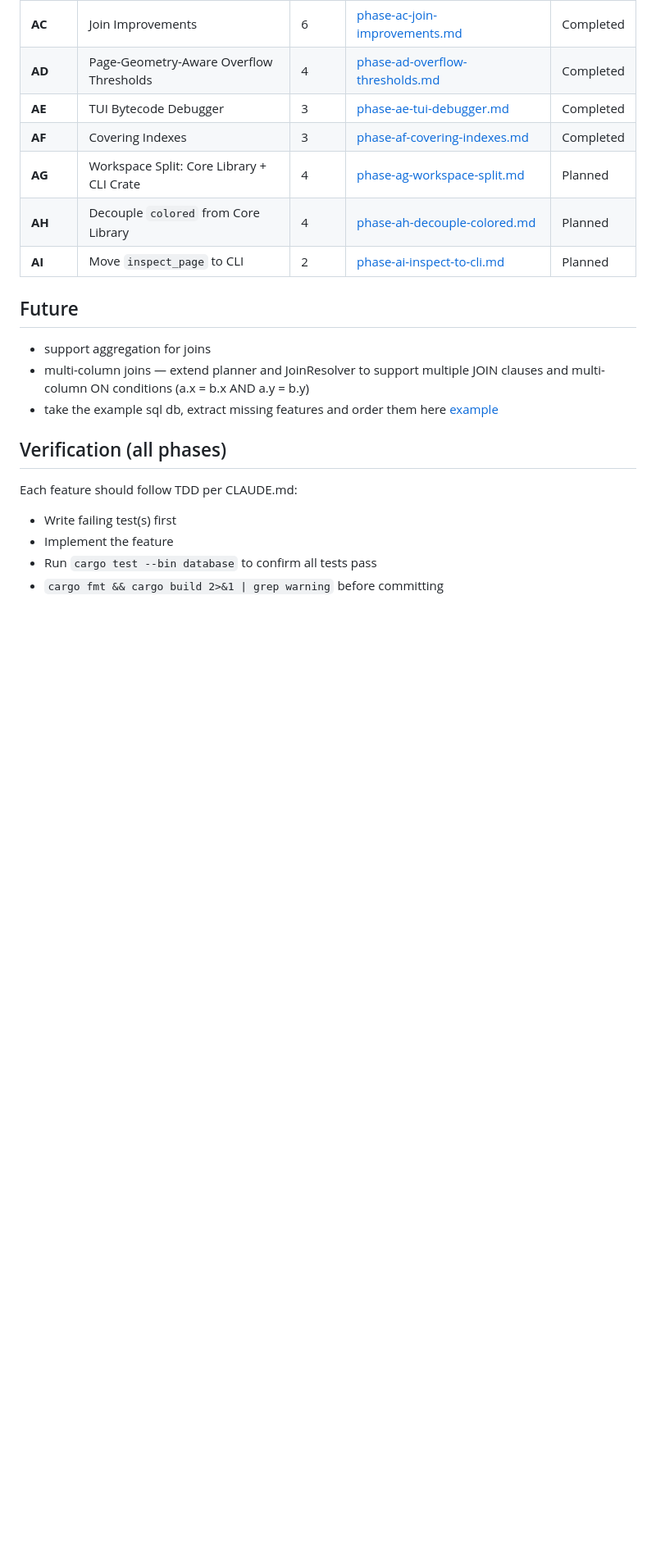
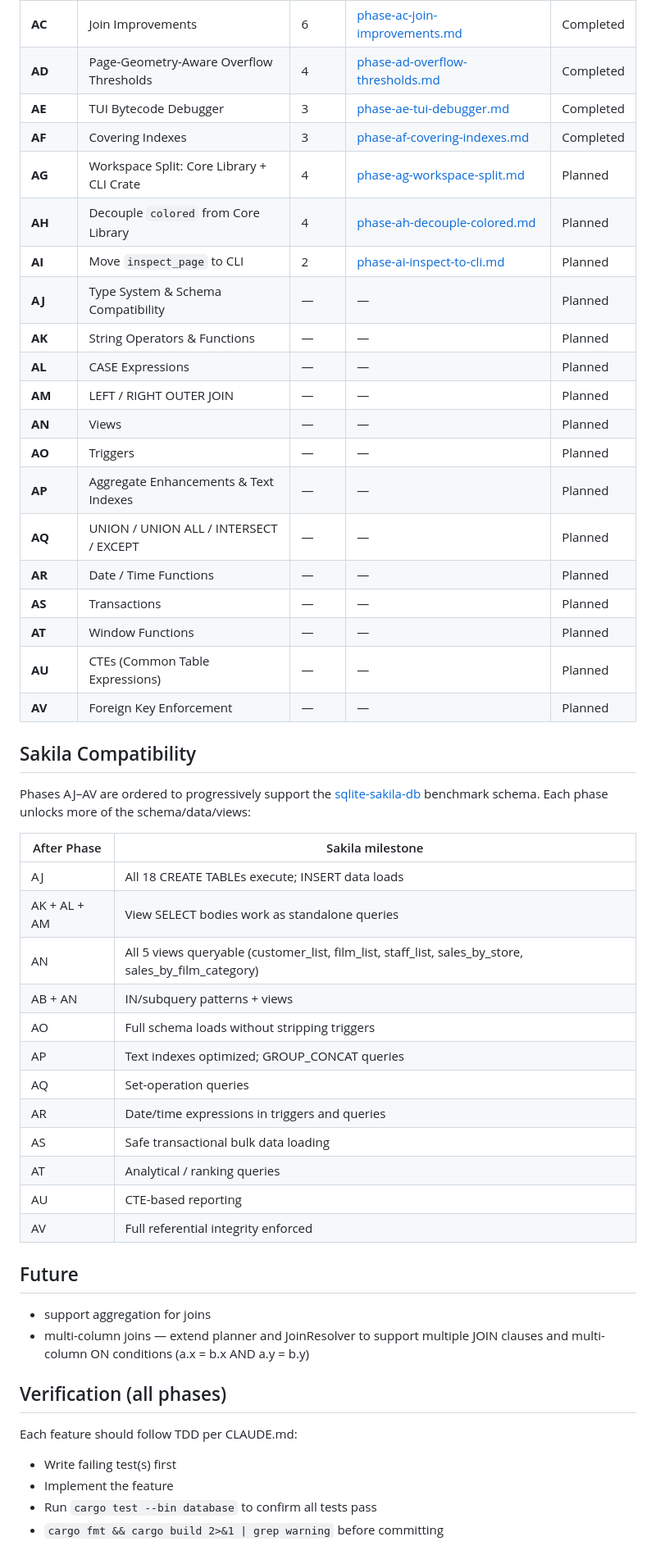
Before and after one commit to JamesWP/database, a Markdown page: doc/plan/README.md, the part around the change. Shown at 82% size. GitHub-like rendering; blank space fills up the shorter version.

Commit message:
Roadmap: add sakila compatibility phases AG–AS
Phases ordered by how much of the sqlite-sakila-db they unlock,
from schema loading (AG) through to full referential integrity (AS).

Co-Authored-By: Claude Sonnet 4.6 <noreply@anthropic.com>

```diff
--- a/doc/plan/README.md
+++ b/doc/plan/README.md
@@ -70,12 +70,43 @@ Fill unit test gaps (Cell/CellReader have 0 tests, Pager has 2), build automated
 | **AG** | Workspace Split: Core Library + CLI Crate | 4 | [phase-ag-workspace-split.md](phase-ag-workspace-split.md) | Planned |
 | **AH** | Decouple `colored` from Core Library | 4 | [phase-ah-decouple-colored.md](phase-ah-decouple-colored.md) | Planned |
 | **AI** | Move `inspect_page` to CLI | 2 | [phase-ai-inspect-to-cli.md](phase-ai-inspect-to-cli.md) | Planned |
+| **AJ** | Type System & Schema Compatibility | — | — | Planned |
+| **AK** | String Operators & Functions | — | — | Planned |
+| **AL** | CASE Expressions | — | — | Planned |
+| **AM** | LEFT / RIGHT OUTER JOIN | — | — | Planned |
+| **AN** | Views | — | — | Planned |
+| **AO** | Triggers | — | — | Planned |
+| **AP** | Aggregate Enhancements & Text Indexes | — | — | Planned |
+| **AQ** | UNION / UNION ALL / INTERSECT / EXCEPT | — | — | Planned |
+| **AR** | Date / Time Functions | — | — | Planned |
+| **AS** | Transactions | — | — | Planned |
+| **AT** | Window Functions | — | — | Planned |
+| **AU** | CTEs (Common Table Expressions) | — | — | Planned |
+| **AV** | Foreign Key Enforcement | — | — | Planned |
+
+## Sakila Compatibility
+
+Phases AJ–AV are ordered to progressively support the [sqlite-sakila-db](https://github.com/jOOQ/sakila/tree/main/sqlite-sakila-db) benchmark schema. Each phase unlocks more of the schema/data/views:
+
+| After Phase | Sakila milestone |
+|-------------|-----------------|
+| AJ | All 18 CREATE TABLEs execute; INSERT data loads |
+| AK + AL + AM | View SELECT bodies work as standalone queries |
+| AN | All 5 views queryable (customer_list, film_list, staff_list, sales_by_store, sales_by_film_category) |
+| AB + AN | IN/subquery patterns + views |
+| AO | Full schema loads without stripping triggers |
+| AP | Text indexes optimized; GROUP_CONCAT queries |
+| AQ | Set-operation queries |
+| AR | Date/time expressions in triggers and queries |
+| AS | Safe transactional bulk data loading |
+| AT | Analytical / ranking queries |
+| AU | CTE-based reporting |
+| AV | Full referential integrity enforced |
 
 ## Future
 
 * support aggregation for joins
 * multi-column joins — extend planner and JoinResolver to support multiple JOIN clauses and multi-column ON conditions (a.x = b.x AND a.y = b.y)
-* take the example sql db, extract missing features and order them here [example](https://github.com/jOOQ/sakila/tree/main/sqlite-sakila-db)
 
 ## Verification (all phases)
 
```
